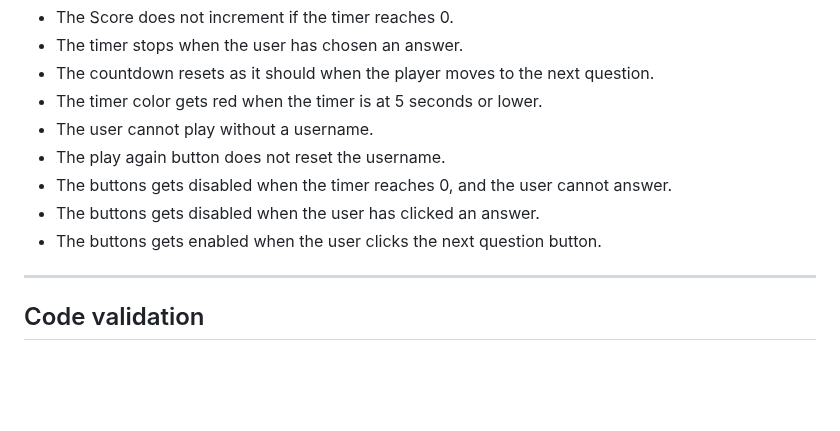
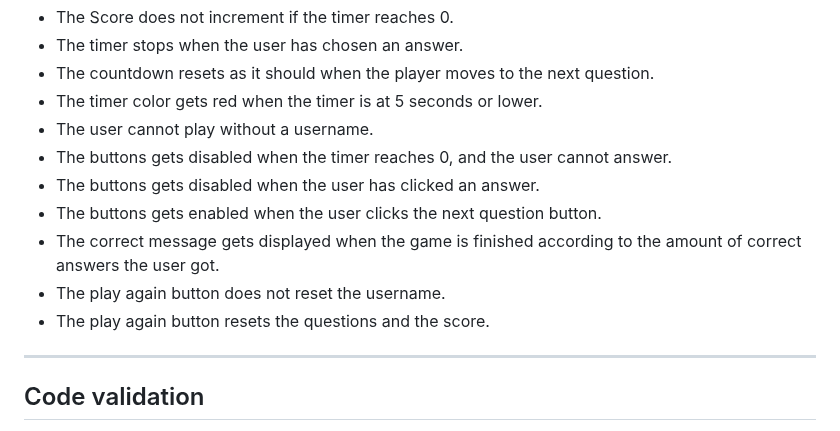
Before and after one commit to gStarhigh/pro2, a Markdown page: README.md, the part around the change. Rendered like a GitHub page; blank space fills up the shorter version.

Commit message:
moved the playagain logic to the end of the gamelogic info and more info about it

```diff
--- a/README.md
+++ b/README.md
@@ -202,11 +202,12 @@ The wireframes should not be considered finished product, but as a tool I used a
 - The countdown resets as it should when the player moves to the next question.
 - The timer color gets red when the timer is at 5 seconds or lower.
 - The user cannot play without a username.
-- The play again button does not reset the username.
 - The buttons gets disabled when the timer reaches 0, and the user cannot answer.
 - The buttons gets disabled when the user has clicked an answer.
 - The buttons gets enabled when the user clicks the next question button.
-
+- The correct message gets displayed when the game is finished according to the amount of correct answers the user got.
+- The play again button does not reset the username.
+- The play again button resets the questions and the score.
 ---
 ## Code validation
 - All code on the site has been validated, HTML,CSS & JavaScript, by use of the W3C validator and Jshint.
```
